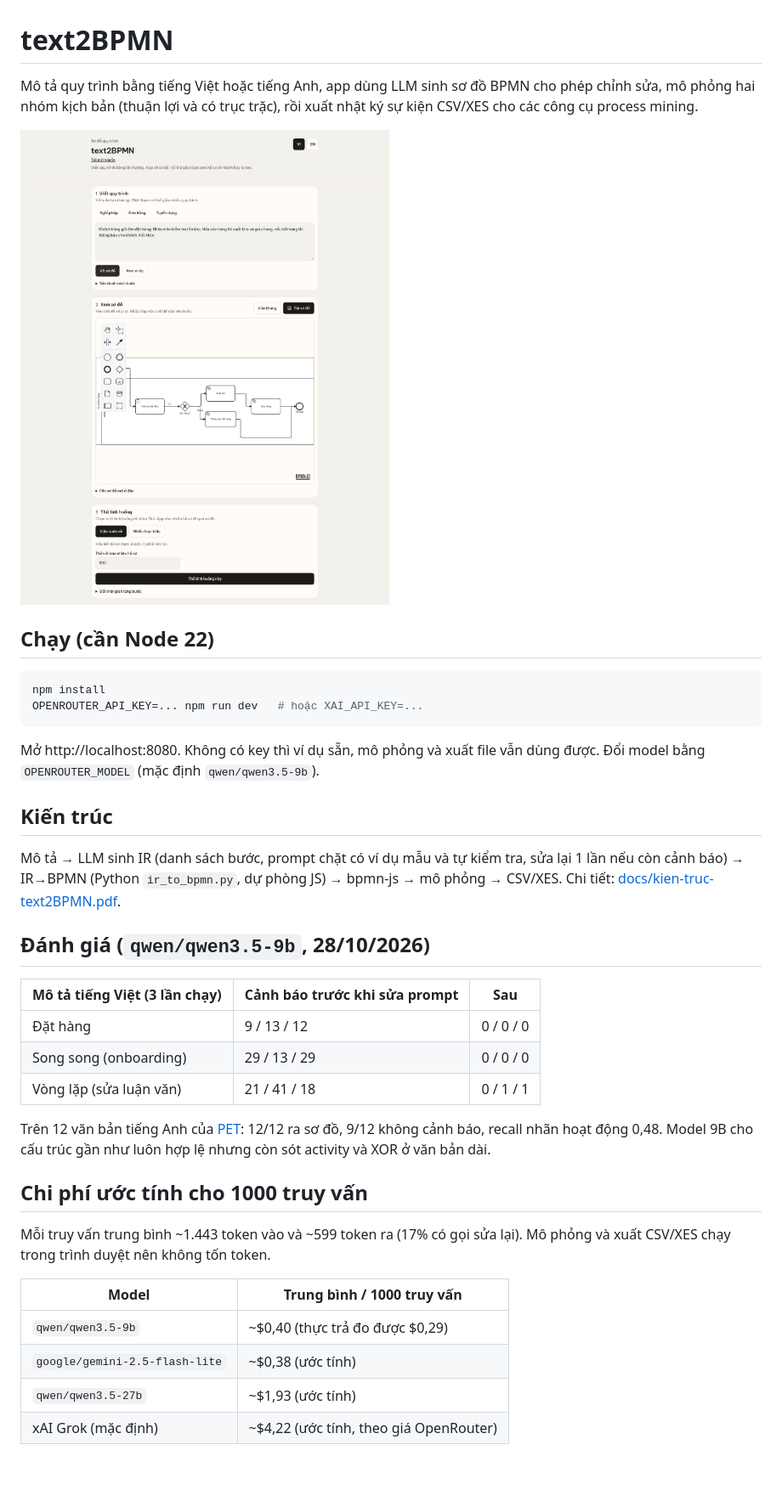
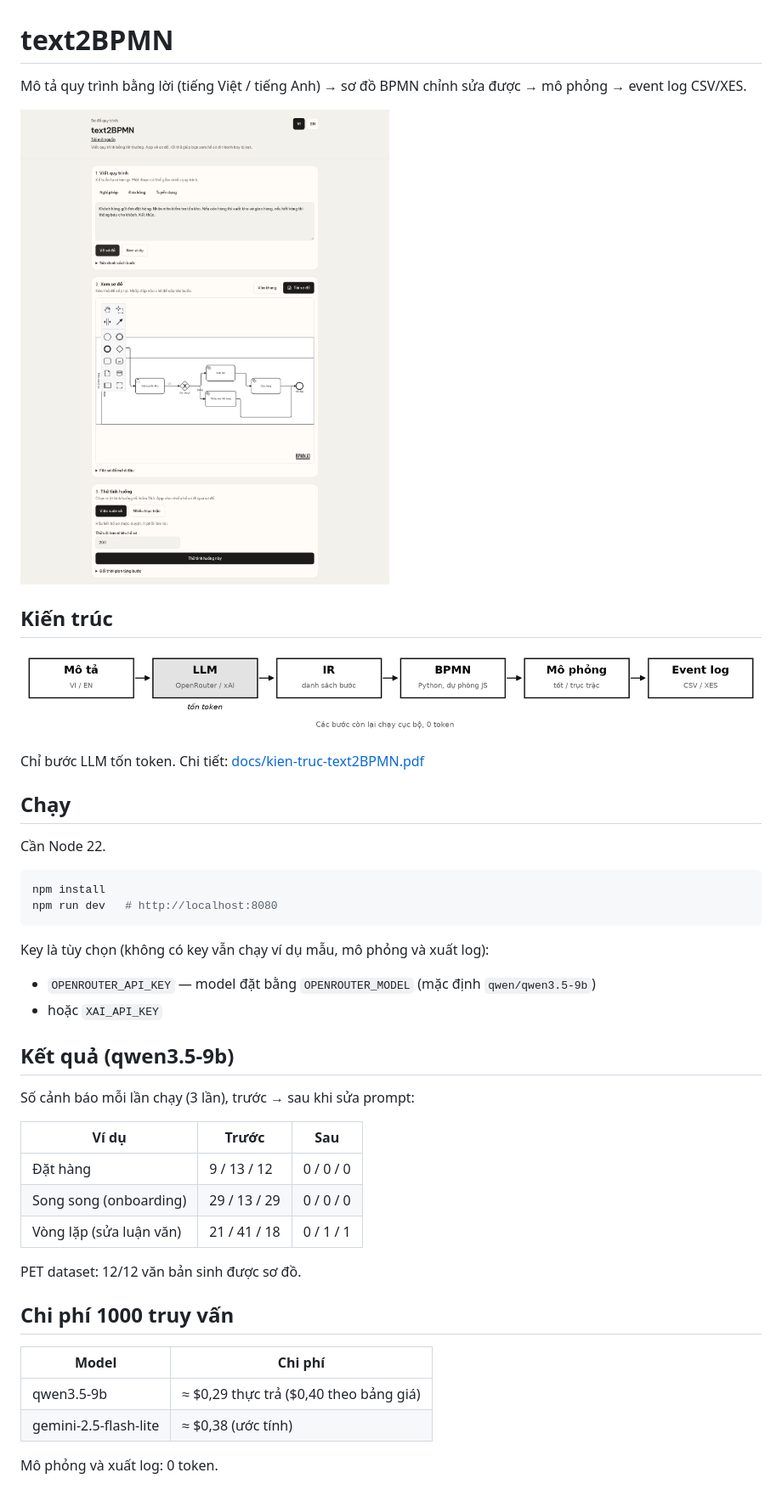
Before and after one commit to nguyenlytruongsonex1-ops/text2BPMN, a Markdown page: README.md, the part around the change printed below. Shown: that part at 85% size. Drawn GitHub-style; pictures changed too: docs/architecture.png (added); blank space fills up the shorter version.

Commit message:
Simplify README and architecture

````diff
--- a/README.md
+++ b/README.md
@@ -1,4 +1,4 @@
 # text2BPMN
 
-Mô tả quy trình bằng tiếng Việt hoặc tiếng Anh, app dùng LLM sinh sơ đồ BPMN cho phép chỉnh sửa, mô phỏng hai nhóm kịch bản (thuận lợi và có trục trặc), rồi xuất nhật ký sự kiện CSV/XES cho các công cụ process mining.
+Mô tả quy trình bằng lời (tiếng Việt / tiếng Anh) → sơ đồ BPMN chỉnh sửa được → mô phỏng → event log CSV/XES.
 
@@ -6,34 +6,41 @@ Mô tả quy trình bằng tiếng Việt hoặc tiếng Anh, app dùng LLM sinh
 
-## Chạy (cần Node 22)
+## Kiến trúc
+
+![Kiến trúc](docs/architecture.png)
+
+Chỉ bước LLM tốn token. Chi tiết: [docs/kien-truc-text2BPMN.pdf](docs/kien-truc-text2BPMN.pdf)
+
+## Chạy
+
+Cần Node 22.
 
 ```bash
 npm install
-OPENROUTER_API_KEY=... npm run dev   # hoặc XAI_API_KEY=...
+npm run dev   # http://localhost:8080
 ```
 
-Mở http://localhost:8080. Không có key thì ví dụ sẵn, mô phỏng và xuất file vẫn dùng được. Đổi model bằng `OPENROUTER_MODEL` (mặc định `qwen/qwen3.5-9b`).
+Key là tùy chọn (không có key vẫn chạy ví dụ mẫu, mô phỏng và xuất log):
 
-## Kiến trúc
+- `OPENROUTER_API_KEY` — model đặt bằng `OPENROUTER_MODEL` (mặc định `qwen/qwen3.5-9b`)
+- hoặc `XAI_API_KEY`
 
-Mô tả → LLM sinh IR (danh sách bước, prompt chặt có ví dụ mẫu và tự kiểm tra, sửa lại 1 lần nếu còn cảnh báo) → IR→BPMN (Python `ir_to_bpmn.py`, dự phòng JS) → bpmn-js → mô phỏng → CSV/XES. Chi tiết: [docs/kien-truc-text2BPMN.pdf](docs/kien-truc-text2BPMN.pdf).
+## Kết quả (qwen3.5-9b)
 
-## Đánh giá (`qwen/qwen3.5-9b`, 28/10/2026)
+Số cảnh báo mỗi lần chạy (3 lần), trước → sau khi sửa prompt:
 
-| Mô tả tiếng Việt (3 lần chạy) | Cảnh báo trước khi sửa prompt | Sau |
+| Ví dụ | Trước | Sau |
 |---|---|---|
 | Đặt hàng | 9 / 13 / 12 | 0 / 0 / 0 |
 | Song song (onboarding) | 29 / 13 / 29 | 0 / 0 / 0 |
 | Vòng lặp (sửa luận văn) | 21 / 41 / 18 | 0 / 1 / 1 |
 
-Trên 12 văn bản tiếng Anh của [PET](https://huggingface.co/datasets/patriziobellan/PET): 12/12 ra sơ đồ, 9/12 không cảnh báo, recall nhãn hoạt động 0,48. Model 9B cho cấu trúc gần như luôn hợp lệ nhưng còn sót activity và XOR ở văn bản dài.
+PET dataset: 12/12 văn bản sinh được sơ đồ.
 
-## Chi phí ước tính cho 1000 truy vấn
+## Chi phí 1000 truy vấn
 
-Mỗi truy vấn trung bình ~1.443 token vào và ~599 token ra (17% có gọi sửa lại). Mô phỏng và xuất CSV/XES chạy trong trình duyệt nên không tốn token.
+| Model | Chi phí |
+|---|---|
+| qwen3.5-9b | ≈ $0,29 thực trả ($0,40 theo bảng giá) |
+| gemini-2.5-flash-lite | ≈ $0,38 (ước tính) |
 
-| Model | Trung bình / 1000 truy vấn |
-|---|---|
-| `qwen/qwen3.5-9b` | ~$0,40 (thực trả đo được $0,29) |
-| `google/gemini-2.5-flash-lite` | ~$0,38 (ước tính) |
-| `qwen/qwen3.5-27b` | ~$1,93 (ước tính) |
-| xAI Grok (mặc định) | ~$4,22 (ước tính, theo giá OpenRouter) |
+Mô phỏng và xuất log: 0 token.
````
Also changed, not shown: other parts of README.md (+1 -1 lines), 1 other file.
